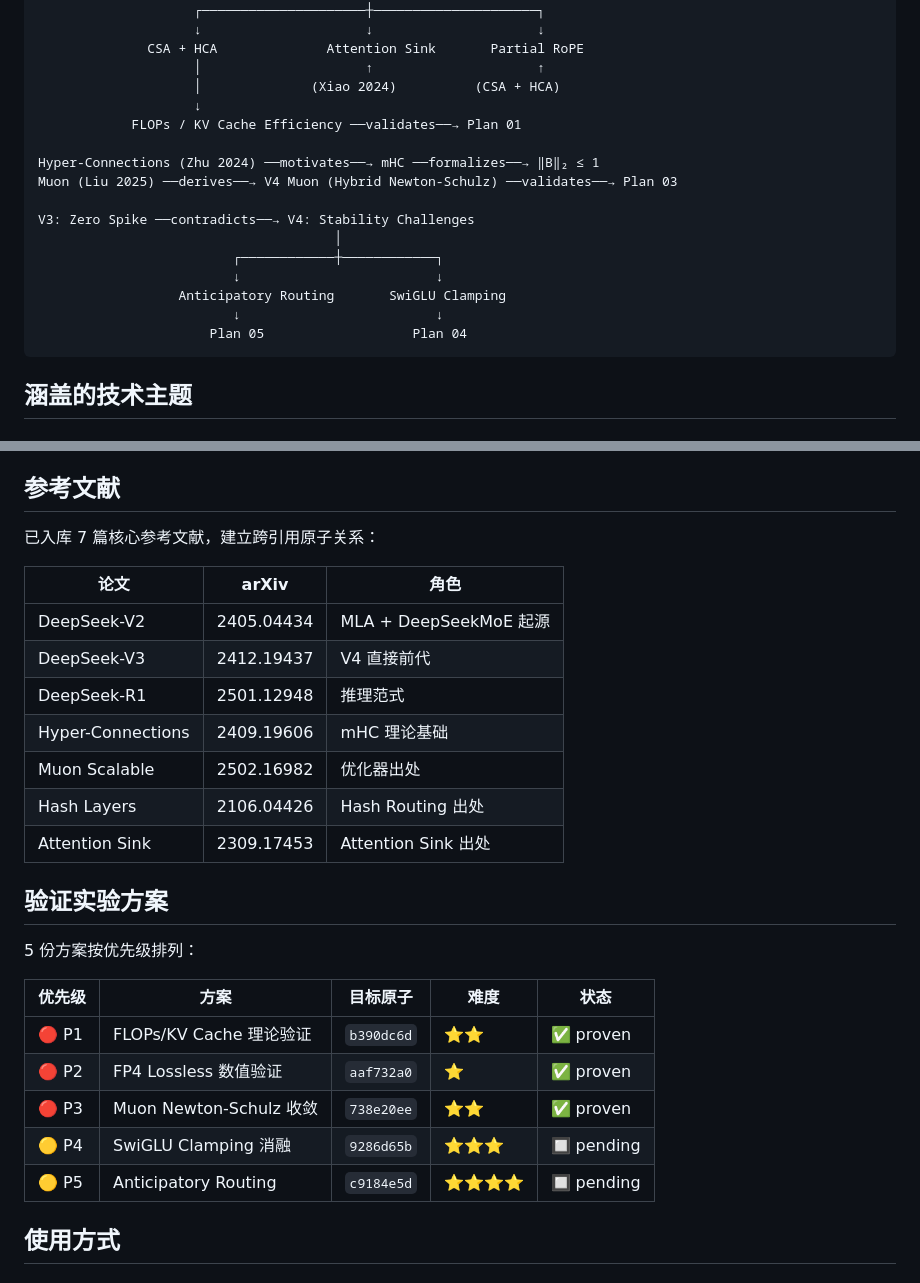
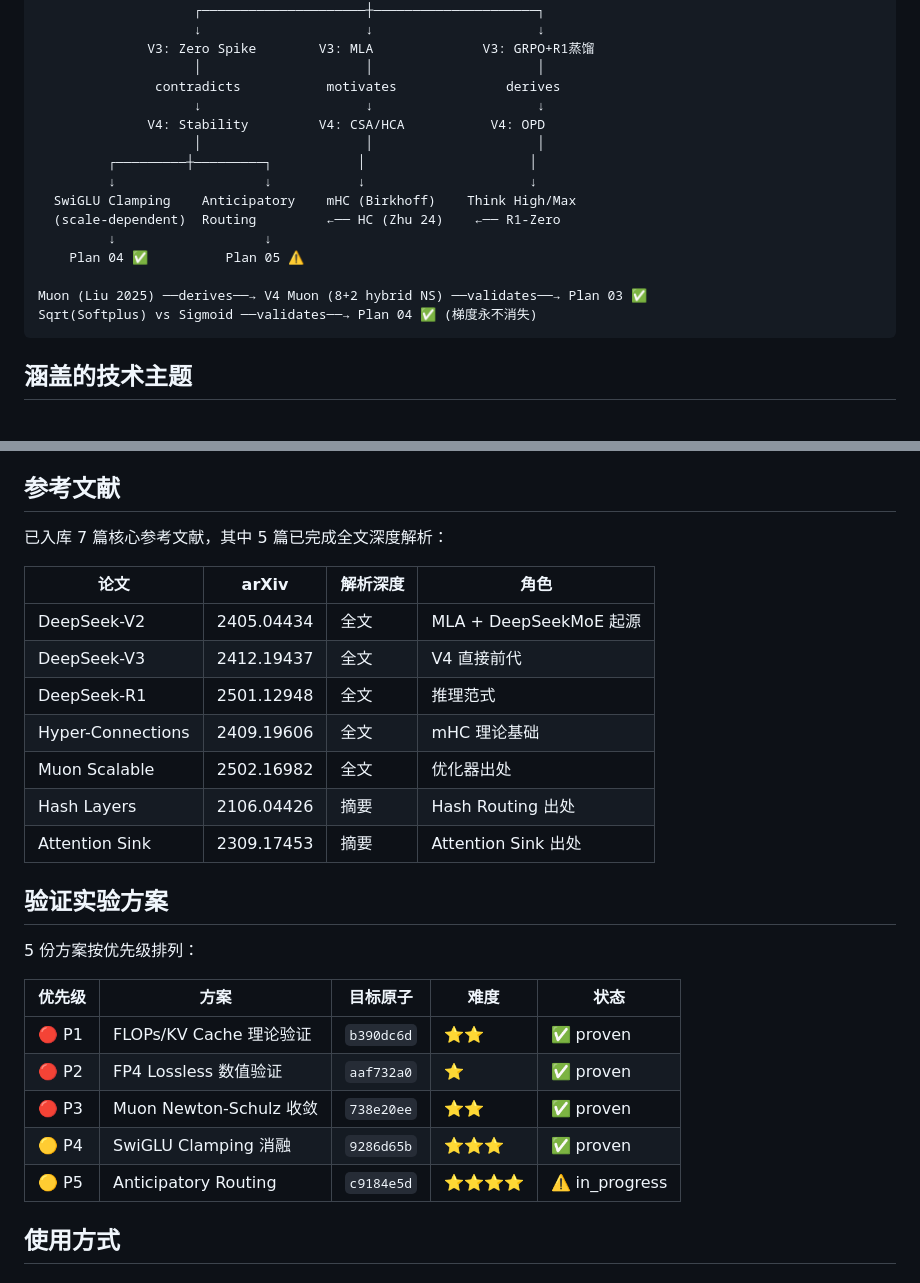
Before and after one commit to gkd2323c/deepseek_v4_research, a Markdown page: README.md, 2 parts joined by grey strips. Rendered like a GitHub page.

````diff
--- a/README.md
+++ b/README.md
@@ -79,22 +86,21 @@ Attention Bottleneck ──motivates──→ Hybrid Attention (CSA+HCA)
                                           │
                     ┌─────────────────────┼─────────────────────┐
                     ↓                     ↓                     ↓
-              CSA + HCA              Attention Sink       Partial RoPE
-                    │                     ↑                     ↑
-                    │              (Xiao 2024)          (CSA + HCA)
-                    ↓
-            FLOPs / KV Cache Efficiency ──validates──→ Plan 01
+              V3: Zero Spike        V3: MLA              V3: GRPO+R1蒸馏
+                    │                     │                     │
+               contradicts           motivates              derives
+                    ↓                     ↓                     ↓
+              V4: Stability         V4: CSA/HCA           V4: OPD
+                    │                     │                     │
+         ┌─────────┼─────────┐           │                     │
+         ↓                   ↓           ↓                     ↓
+  SwiGLU Clamping    Anticipatory    mHC (Birkhoff)    Think High/Max
+  (scale-dependent)  Routing         ←── HC (Zhu 24)    ←── R1-Zero
+         ↓                   ↓
+    Plan 04 ✅          Plan 05 ⚠️
 
-Hyper-Connections (Zhu 2024) ──motivates──→ mHC ──formalizes──→ ‖B‖₂ ≤ 1
-Muon (Liu 2025) ──derives──→ V4 Muon (Hybrid Newton-Schulz) ──validates──→ Plan 03
-
-V3: Zero Spike ──contradicts──→ V4: Stability Challenges
-                                      │
-                         ┌────────────┼────────────┐
-                         ↓                         ↓
-                  Anticipatory Routing       SwiGLU Clamping
-                         ↓                         ↓
-                      Plan 05                   Plan 04
+Muon (Liu 2025) ──derives──→ V4 Muon (8+2 hybrid NS) ──validates──→ Plan 03 ✅
+Sqrt(Softplus) vs Sigmoid ──validates──→ Plan 04 ✅ (梯度永不消失)
 ```
 
 ## 涵盖的技术主题
@@ -126,17 +132,17 @@ V3: Zero Spike ──contradicts──→ V4: Stability Challenges
 
 ## 参考文献
 
-已入库 7 篇核心参考文献，建立跨引用原子关系：
+已入库 7 篇核心参考文献，其中 5 篇已完成全文深度解析：
 
-| 论文 | arXiv | 角色 |
-|------|-------|------|
-| DeepSeek-V2 | 2405.04434 | MLA + DeepSeekMoE 起源 |
-| DeepSeek-V3 | 2412.19437 | V4 直接前代 |
-| DeepSeek-R1 | 2501.12948 | 推理范式 |
-| Hyper-Connections | 2409.19606 | mHC 理论基础 |
-| Muon Scalable | 2502.16982 | 优化器出处 |
-| Hash Layers | 2106.04426 | Hash Routing 出处 |
-| Attention Sink | 2309.17453 | Attention Sink 出处 |
+| 论文 | arXiv | 解析深度 | 角色 |
+|------|-------|----------|------|
+| DeepSeek-V2 | 2405.04434 | 全文 | MLA + DeepSeekMoE 起源 |
+| DeepSeek-V3 | 2412.19437 | 全文 | V4 直接前代 |
+| DeepSeek-R1 | 2501.12948 | 全文 | 推理范式 |
+| Hyper-Connections | 2409.19606 | 全文 | mHC 理论基础 |
+| Muon Scalable | 2502.16982 | 全文 | 优化器出处 |
+| Hash Layers | 2106.04426 | 摘要 | Hash Routing 出处 |
+| Attention Sink | 2309.17453 | 摘要 | Attention Sink 出处 |
 
 ## 验证实验方案
 
@@ -147,8 +153,8 @@ V3: Zero Spike ──contradicts──→ V4: Stability Challenges
 | 🔴 P1 | FLOPs/KV Cache 理论验证 | `b390dc6d` | ⭐⭐ | ✅ proven |
 | 🔴 P2 | FP4 Lossless 数值验证 | `aaf732a0` | ⭐ | ✅ proven |
 | 🔴 P3 | Muon Newton-Schulz 收敛 | `738e20ee` | ⭐⭐ | ✅ proven |
-| 🟡 P4 | SwiGLU Clamping 消融 | `9286d65b` | ⭐⭐⭐ | 🔲 pending |
-| 🟡 P5 | Anticipatory Routing | `c9184e5d` | ⭐⭐⭐⭐ | 🔲 pending |
+| 🟡 P4 | SwiGLU Clamping 消融 | `9286d65b` | ⭐⭐⭐ | ✅ proven |
+| 🟡 P5 | Anticipatory Routing | `c9184e5d` | ⭐⭐⭐⭐ | ⚠️ in_progress |
 
 ## 使用方式
 
````
Also changed, not shown: other parts of README.md (+25 -18 lines).
